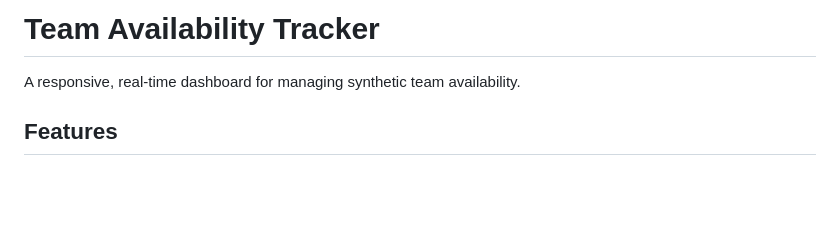
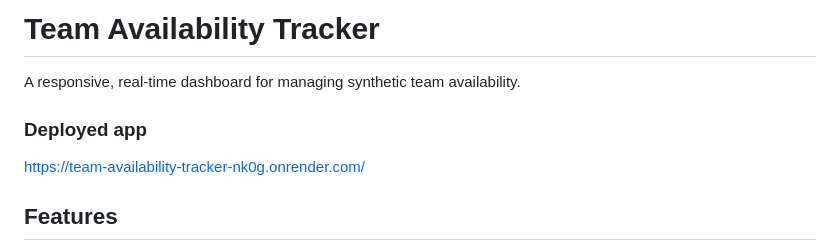
Before and after one commit to mayanksritv/team-availability-tracker, a Markdown page: README.md, the part around the change. Drawn GitHub-style; blank space fills up the shorter version.

Commit message:
Add deployed app link to README
Added a link to the deployed app for easy access.

```diff
--- a/README.md
+++ b/README.md
@@ -1,6 +1,9 @@
 # Team Availability Tracker
 
 A responsive, real-time dashboard for managing synthetic team availability.
+
+### Deployed app
+https://team-availability-tracker-nk0g.onrender.com/
 
 ## Features
 
```
